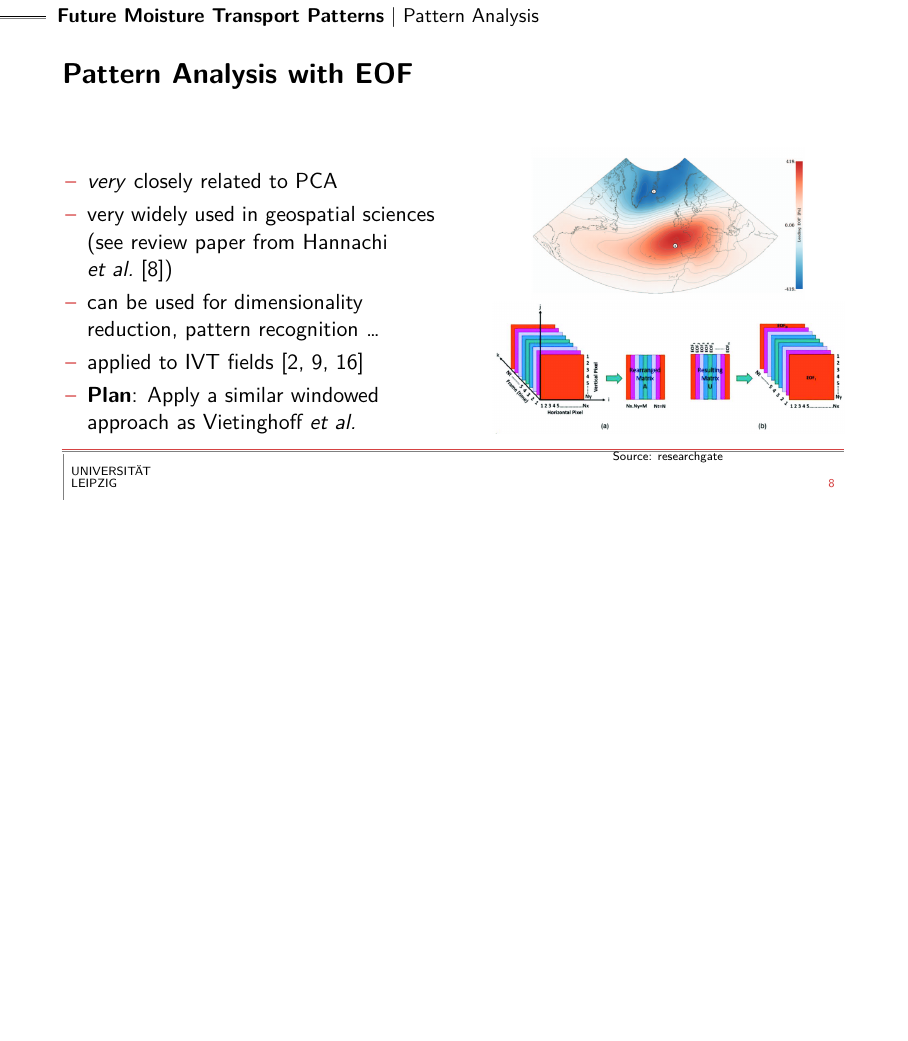
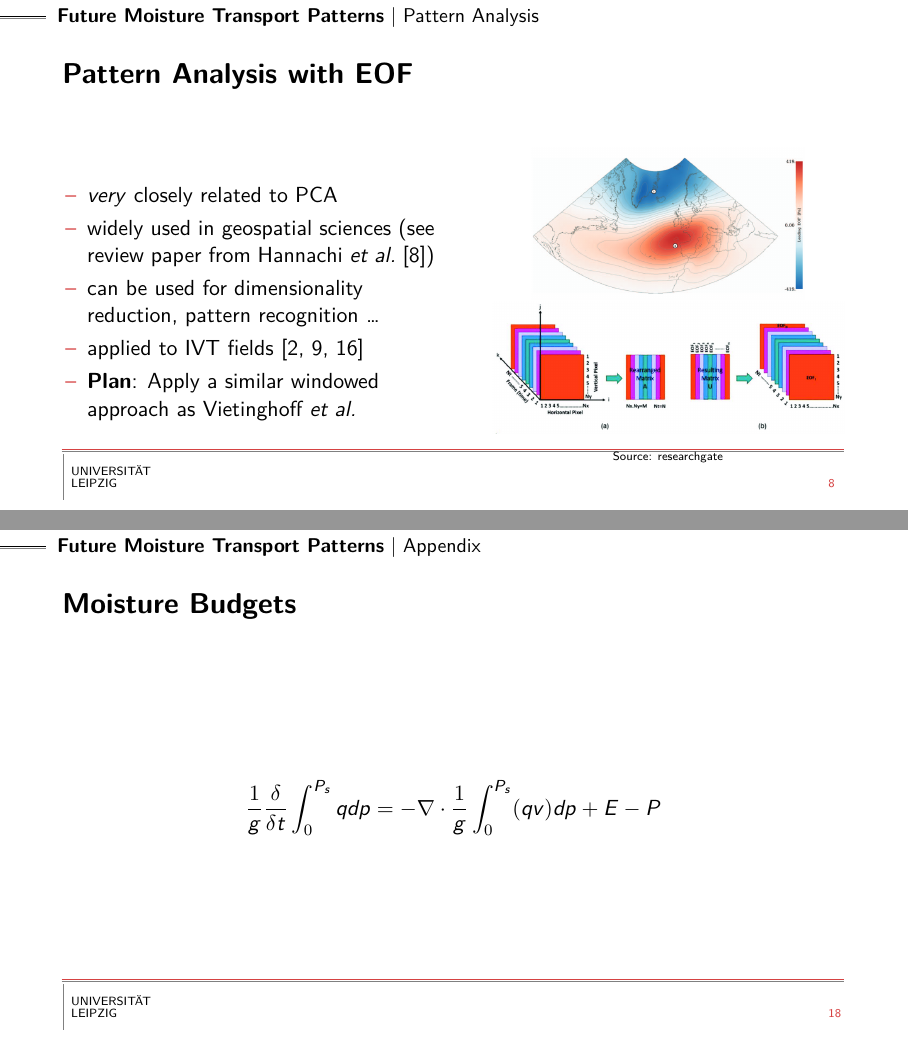
Before and after one commit to yum-yab/master_thesis, LaTeX slides (presentation_1/main.tex, which reads presentation_1/slides/PatternAnalysis.tex, presentation_1/slides/appendix.tex): page 12 of 21 before the commit and pages 12 and 22 of 22 after it, the two joined at a grey line, the shorter picture padded with empty space. The pictures show the PDF file presentation_1/main.pdf that the author committed with the source.

Commit message:
The last changes

```diff
--- a/presentation_1/slides/PatternAnalysis.tex
+++ b/presentation_1/slides/PatternAnalysis.tex
@@ -5,7 +5,7 @@
     \begin{column}{.5\textwidth}
       \begin{itemize}
         \item \textit{very} closely related to PCA
-        \item very widely used in geospatial sciences (see review paper from \citeauthor{hannachi_empirical_2007} \cite{hannachi_empirical_2007})
+        \item widely used in geospatial sciences (see review paper from \citeauthor{hannachi_empirical_2007} \cite{hannachi_empirical_2007})
         \item can be used for dimensionality reduction, pattern recognition \dots
         \item applied to IVT fields \cite{ayantobo_integrated_2022, salstein_modes_1983, jiang_water_2009}
 %        \item also some interesting modifications: REOFs
--- a/presentation_1/slides/appendix.tex
+++ b/presentation_1/slides/appendix.tex
@@ -94,3 +94,13 @@
   \end{enumerate}
 }
 \end{frame}
+
+
+\begin{frame}{Moisture Budgets}
+
+
+$$
+\frac{1}{g} \frac{\delta}{\delta t} \int^{P_s}_0 q dp = - \nabla \cdot \frac{1}{g} \int^{P_s}_0 (qv) dp + E - P
+$$
+
+\end{frame}
```
Also changed, not shown: presentation_1/slides/Techstack.tex (+1 -1 lines), presentation_1/slides/Visualisation.tex (+1 -1 lines), presentation_1/main.pdf.
